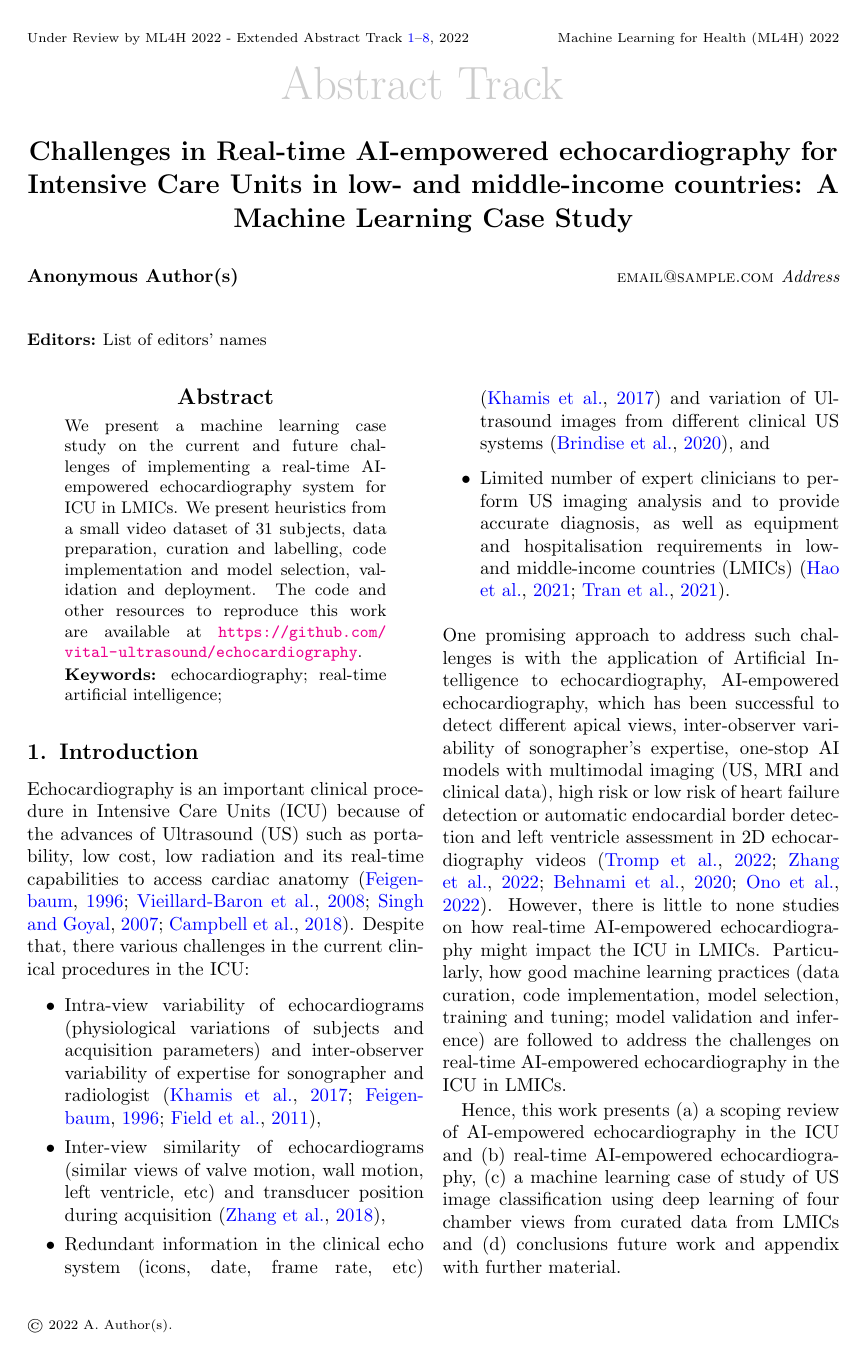
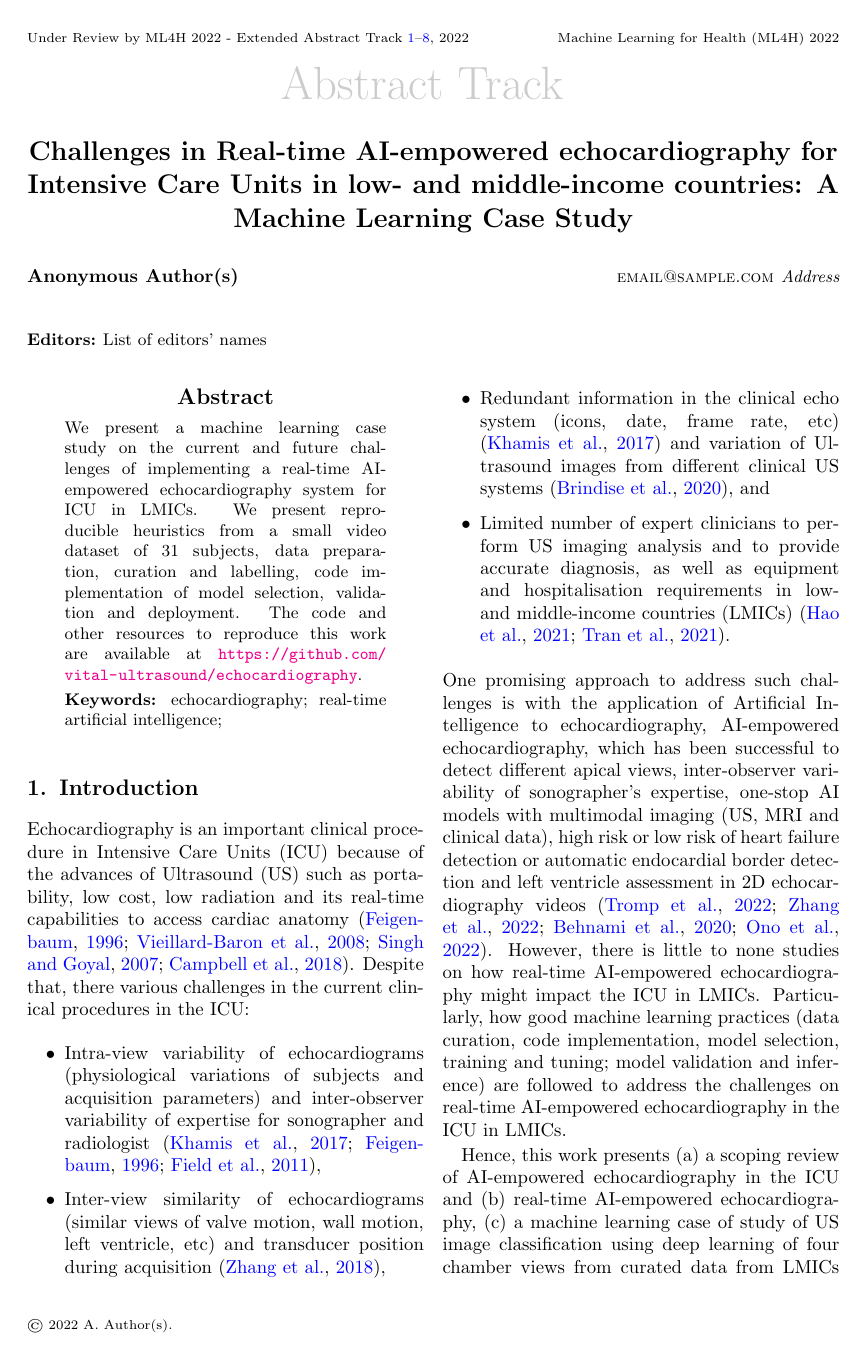
Before and after one commit to vital-ultrasound/preprint2023, a LaTeX paper (abstract/latex/main.tex): page 1 of 8. Compiled offline with pdfLaTeX.

Commit message:
minor changes to abstracts; CITEX (#13)

```diff
--- a/abstract/latex/main.tex
+++ b/abstract/latex/main.tex
@@ -144,7 +144,7 @@ Challenges in Real-time AI-empowered echocardiography for Intensive Care Units i
 
 \begin{abstract}
 We present a machine learning case study on the current and future challenges of implementing a real-time AI-empowered echocardiography system for ICU in LMICs.
-We present heuristics from a small video dataset of 31 subjects, data preparation, curation and labelling, code implementation and model selection, validation and deployment.
+We present reproducible heuristics from a small video dataset of 31 subjects, data preparation, curation and labelling, code implementation of model selection, validation and deployment.
 The code and other resources to reproduce this work are available at \url{https://github.com/vital-ultrasound/echocardiography}.
 \end{abstract}
 \begin{keywords}
```
